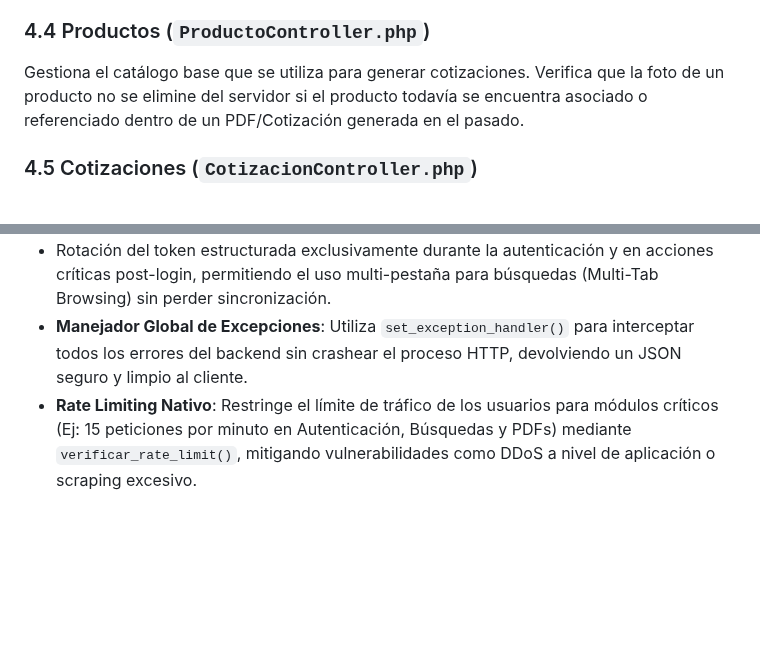
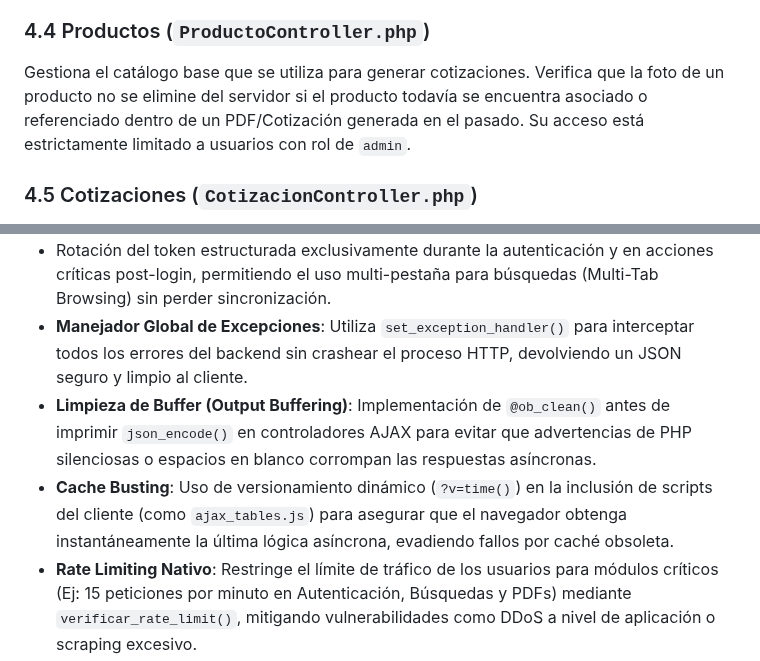
Before and after one commit to Santiago072/SistemaSodicol, a Markdown page: docs/documentacion-tecnica.md, 2 parts joined by grey strips. Rendered like a GitHub page; blank space fills up the shorter version.

Commit message:
docs: Sync system constraints, admin roles, and new features

```diff
--- a/docs/documentacion-tecnica.md
+++ b/docs/documentacion-tecnica.md
@@ -99,7 +99,7 @@ Genera el tablero de control de la aplicación calculando totales de cotizacione
 CRUD completo y gestión de cuentas. La contraseña siempre es hasheada con BCRYPT. Un administrador no puede auto-eliminarse ni borrar al último administrador activo del sistema.
 
 ### 4.4 Productos (`ProductoController.php`)
-Gestiona el catálogo base que se utiliza para generar cotizaciones. Verifica que la foto de un producto no se elimine del servidor si el producto todavía se encuentra asociado o referenciado dentro de un PDF/Cotización generada en el pasado.
+Gestiona el catálogo base que se utiliza para generar cotizaciones. Verifica que la foto de un producto no se elimine del servidor si el producto todavía se encuentra asociado o referenciado dentro de un PDF/Cotización generada en el pasado. Su acceso está estrictamente limitado a usuarios con rol de `admin`.
 
 ### 4.5 Cotizaciones (`CotizacionController.php`)
 Permite crear un borrador temporal asignado al usuario activo en la sesión. Incorpora un buscador AJAX de productos y permite subir imágenes personalizadas por ítem si el producto no se encuentra en el catálogo. Finaliza el proceso calculando el consecutivo seguro y llamando a la generación del PDF.
@@ -116,6 +116,8 @@ El sistema implementa sólidas garantías de seguridad y estabilidad en todo su
 - Tokens CSRF implementados con `random_bytes()` y verificados a través de comparaciones `hash_equals()`.
 - Rotación del token estructurada exclusivamente durante la autenticación y en acciones críticas post-login, permitiendo el uso multi-pestaña para búsquedas (Multi-Tab Browsing) sin perder sincronización.
 - **Manejador Global de Excepciones**: Utiliza `set_exception_handler()` para interceptar todos los errores del backend sin crashear el proceso HTTP, devolviendo un JSON seguro y limpio al cliente.
+- **Limpieza de Buffer (Output Buffering)**: Implementación de `@ob_clean()` antes de imprimir `json_encode()` en controladores AJAX para evitar que advertencias de PHP silenciosas o espacios en blanco corrompan las respuestas asíncronas.
+- **Cache Busting**: Uso de versionamiento dinámico (`?v=time()`) en la inclusión de scripts del cliente (como `ajax_tables.js`) para asegurar que el navegador obtenga instantáneamente la última lógica asíncrona, evadiendo fallos por caché obsoleta.
 - **Rate Limiting Nativo**: Restringe el límite de tráfico de los usuarios para módulos críticos (Ej: 15 peticiones por minuto en Autenticación, Búsquedas y PDFs) mediante `verificar_rate_limit()`, mitigando vulnerabilidades como DDoS a nivel de aplicación o scraping excesivo.
 
 ---
```
Also changed, not shown: docs/Especificacion_Requisitos.md (+2 -2 lines), docs/Manual_de_Usuario.md (+4 -4 lines).
